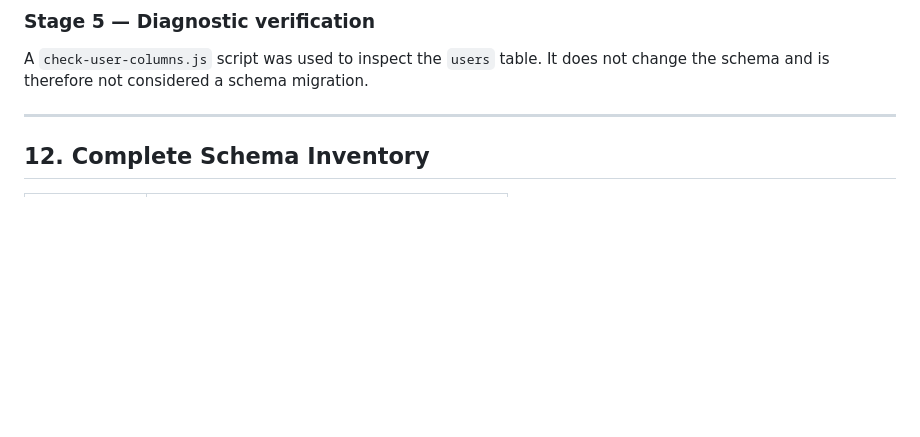
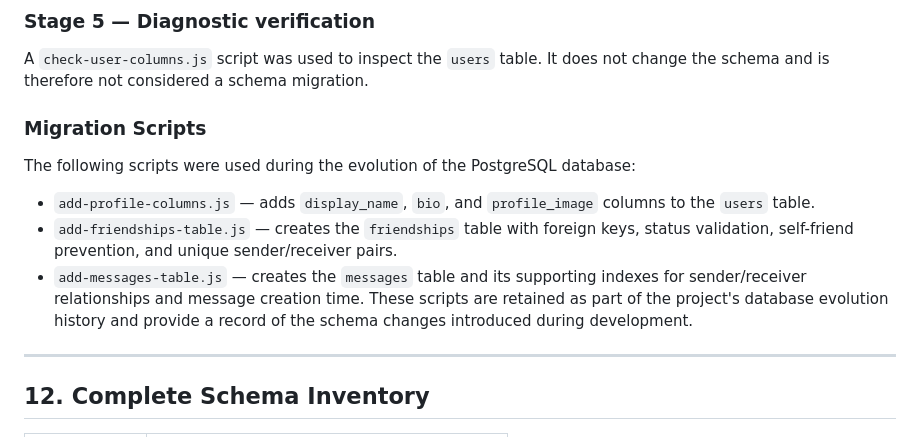
Before and after one commit to kelsbaba/blog-capstone, a Markdown page: DATABASE_SCHEMA.md, the part around the change. GitHub-like rendering; blank space fills up the shorter version.

Commit message:
Document database migration scripts

```diff
--- a/DATABASE_SCHEMA.md
+++ b/DATABASE_SCHEMA.md
@@ -357,6 +357,15 @@ and added three supporting indexes.
 
 A `check-user-columns.js` script was used to inspect the `users` table. It does not change the schema and is therefore not considered a schema migration.
 
+### Migration Scripts
+
+The following scripts were used during the evolution of the PostgreSQL database:
+
+- `add-profile-columns.js` — adds `display_name`, `bio`, and `profile_image` columns to the `users` table.
+- `add-friendships-table.js` — creates the `friendships` table with foreign keys, status validation, self-friend prevention, and unique sender/receiver pairs.
+- `add-messages-table.js` — creates the `messages` table and its supporting indexes for sender/receiver relationships and message creation time.
+These scripts are retained as part of the project's database evolution history and provide a record of the schema changes introduced during development.
+
 ---
 
 ## 12. Complete Schema Inventory
```
